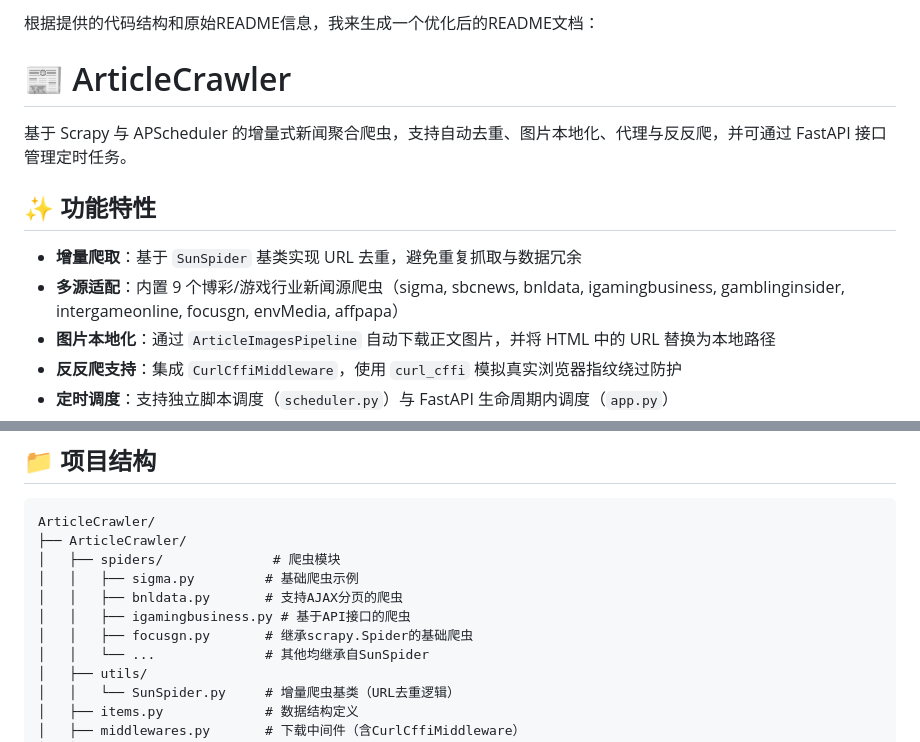
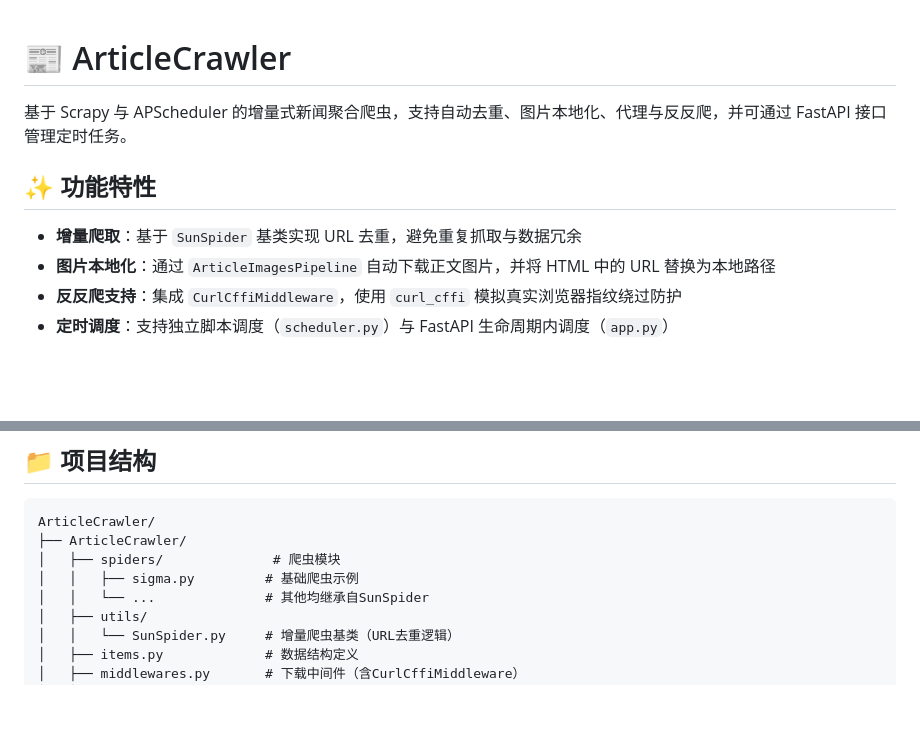
Before and after one commit to Lireal-w/ArticleCrawler, a Markdown page: README.md, 2 parts joined by grey strips. Rendered like a GitHub page; blank space fills up the shorter version.

Commit message:
docs: 更新 README.md,去除敏感词

```diff
--- a/README.md
+++ b/README.md
@@ -1,5 +1,3 @@
-根据提供的代码结构和原始README信息，我来生成一个优化后的README文档：
-
 # 📰 ArticleCrawler
 
 基于 Scrapy 与 APScheduler 的增量式新闻聚合爬虫，支持自动去重、图片本地化、代理与反反爬，并可通过 FastAPI 接口管理定时任务。
@@ -7,7 +5,6 @@
 ## ✨ 功能特性
 
 - **增量爬取**：基于 `SunSpider` 基类实现 URL 去重，避免重复抓取与数据冗余
-- **多源适配**：内置 9 个博彩/游戏行业新闻源爬虫（sigma, sbcnews, bnldata, igamingbusiness, gamblinginsider, intergameonline, focusgn, envMedia, affpapa）
 - **图片本地化**：通过 `ArticleImagesPipeline` 自动下载正文图片，并将 HTML 中的 URL 替换为本地路径
 - **反反爬支持**：集成 `CurlCffiMiddleware`，使用 `curl_cffi` 模拟真实浏览器指纹绕过防护
 - **定时调度**：支持独立脚本调度（`scheduler.py`）与 FastAPI 生命周期内调度（`app.py`）
@@ -28,9 +25,6 @@ ArticleCrawler/
 ├── ArticleCrawler/
 │   ├── spiders/              # 爬虫模块
 │   │   ├── sigma.py         # 基础爬虫示例
-│   │   ├── bnldata.py       # 支持AJAX分页的爬虫
-│   │   ├── igamingbusiness.py # 基于API接口的爬虫
-│   │   ├── focusgn.py       # 继承scrapy.Spider的基础爬虫
 │   │   └── ...              # 其他均继承自SunSpider
 │   ├── utils/
 │   │   └── SunSpider.py     # 增量爬虫基类（URL去重逻辑）
```
